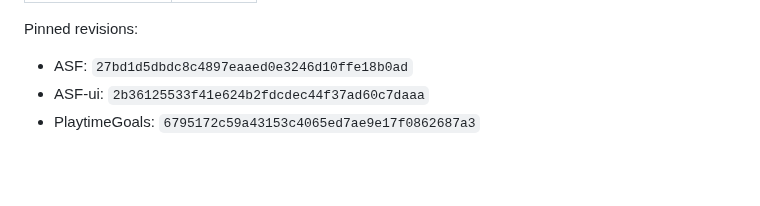
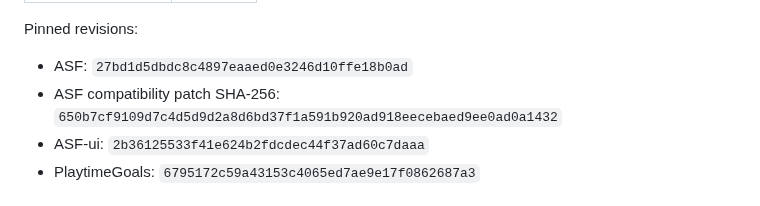
Before and after one commit to M0npet/asf-control-suite, a Markdown page: README.md, the part around the change. Rendered like a GitHub page; blank space fills up the shorter version.

Commit message:
docs: publish pinned ASF patch digest

```diff
--- a/README.md
+++ b/README.md
@@ -112,6 +112,7 @@ The canonical source of truth is [`release/pins.env`](release/pins.env).
 Pinned revisions:
 
 - ASF: `27bd1d5dbdc8c4897eaaed0e3246d10ffe18b0ad`
+- ASF compatibility patch SHA-256: `650b7cf9109d7c4d5d9d2a8d6bd37f1a591b920ad918eecebaed9ee0ad0a1432`
 - ASF-ui: `2b36125533f41e624b2fdcdec44f37ad60c7daaa`
 - PlaytimeGoals: `6795172c59a43153c4065ed7ae9e17f0862687a3`
 
```
